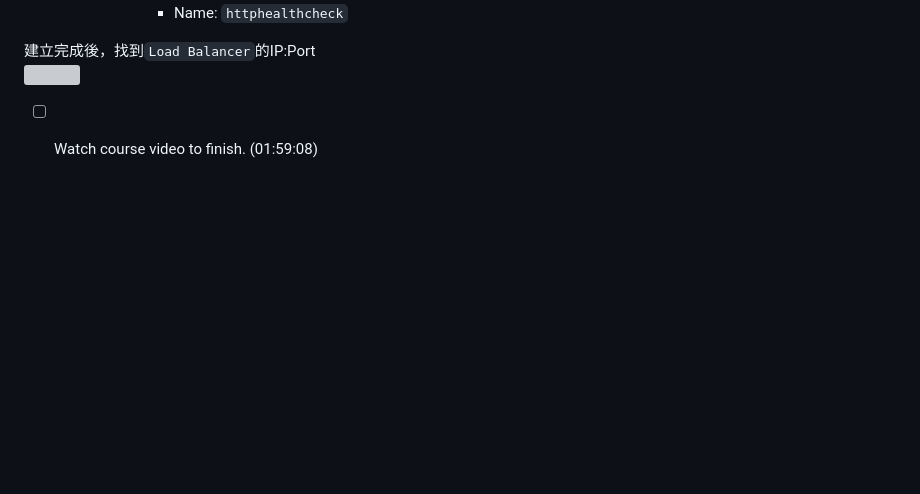
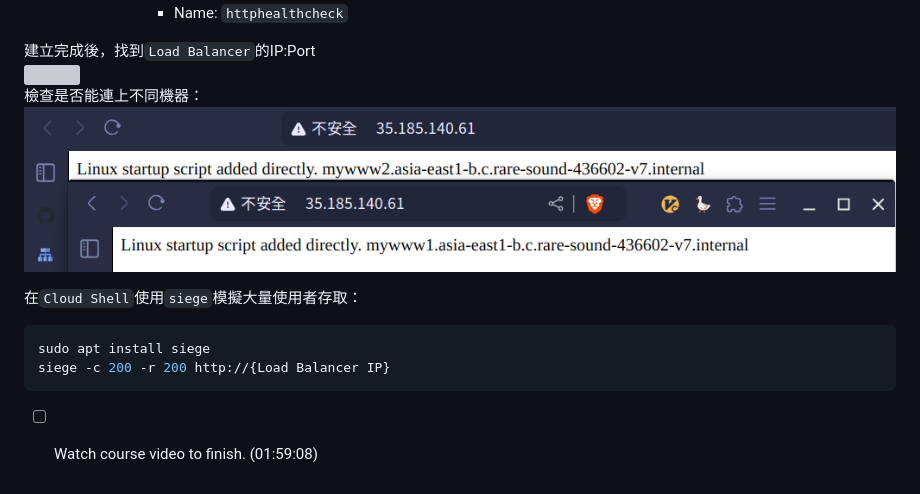
Before and after one commit to dallas145/nqucsie2024gcp, a Markdown page: 20241029.md, the part around the change. Rendered like a GitHub page; blank space fills up the shorter version; grey boxes are pictures that could not be loaded.

Commit message:
[nb] Commit

````diff
--- a/20241029.md
+++ b/20241029.md
@@ -155,6 +155,14 @@ if($result->num_rows>0){
                 - Name: `httphealthcheck`
 
 建立完成後，找到`Load Balancer`的IP:Port<br>
-![](src/linux-2024102906.png)
+![](src/linux-2024102906.png)<br>
+檢查是否能連上不同機器：<br>
+![](src/linux-2024102907.png)<br>
+
+在`Cloud Shell`使用`siege`模擬大量使用者存取：<br>
+```bash
+sudo apt install siege
+siege -c 200 -r 200 http://{Load Balancer IP}
+```
 
 - [ ] Watch course video to finish. (01:59:08)
````
